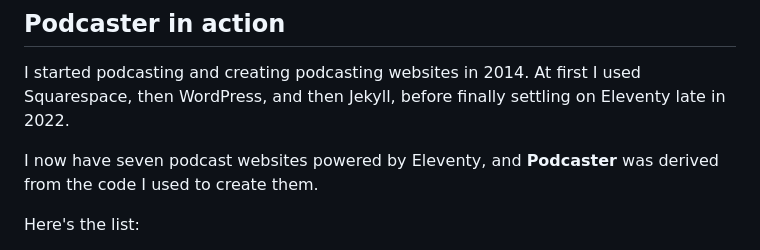
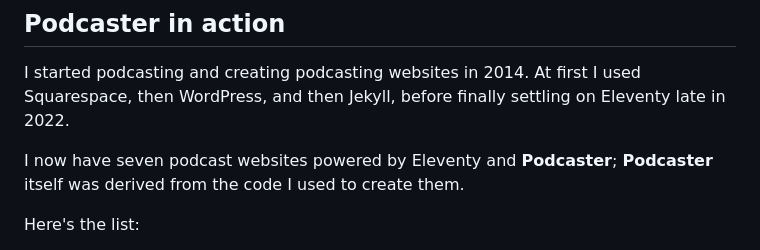
Before and after one commit to nathan-bottomley/eleventy-plugin-podcaster.com, a Markdown page: content/docs/index.md, the part around the change. GitHub-like rendering.

Commit message:
Amended text describing my websites and Podcaster.

```diff
--- a/content/docs/index.md
+++ b/content/docs/index.md
@@ -156,7 +156,7 @@ These are not fundamental features of a podcast website, which is why they are o
 
 I started podcasting and creating podcasting websites in 2014. At first I used Squarespace, then WordPress, and then Jekyll, before finally settling on Eleventy late in 2022.
 
-I now have seven podcast websites powered by Eleventy, and **Podcaster** was derived from the code I used to create them.
+I now have seven podcast websites powered by Eleventy and **Podcaster**;  **Podcaster** itself was derived from the code I used to create them.
 
 Here's the list:
 
```
